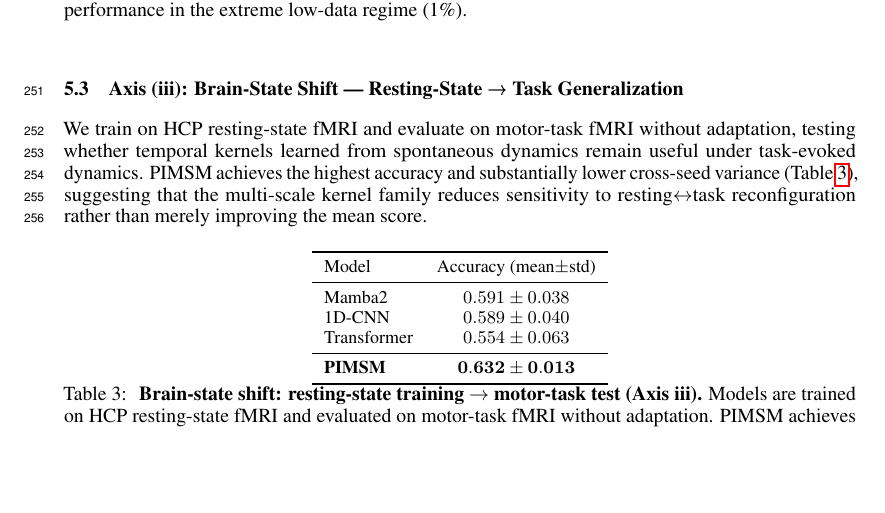
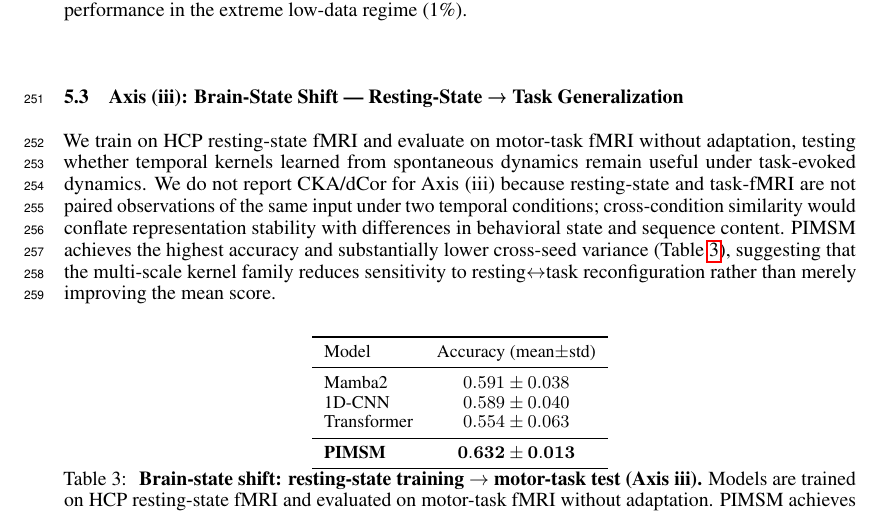
Before and after one commit to Sangyoon-Bae/PIMSM_paper, a LaTeX paper (neurips_2026.tex): part of page 8 of 28, cut so that both start at the same text, the shorter picture padded with empty space. Compiled offline with pdfLaTeX.

Commit message:
Clarify brain-state metrics

```diff
--- a/neurips_2026.tex
+++ b/neurips_2026.tex
@@ -438,6 +438,7 @@ PIMSM achieves the strongest performance in the extreme low-data regime (1\%).
 \label{sec:results:brainstateshift}
 
 We train on HCP resting-state fMRI and evaluate on motor-task fMRI without adaptation, testing whether temporal kernels learned from spontaneous dynamics remain useful under task-evoked dynamics.
+We do not report CKA/dCor for Axis (iii) because resting-state and task-fMRI are not paired observations of the same input under two temporal conditions; cross-condition similarity would conflate representation stability with differences in behavioral state and sequence content.
 PIMSM achieves the highest accuracy and substantially lower cross-seed variance (Table~\ref{tab:brainstateshift}), suggesting that the multi-scale kernel family reduces sensitivity to resting$\leftrightarrow$task reconfiguration rather than merely improving the mean score.
 
 \begin{table}[htbp]
```
